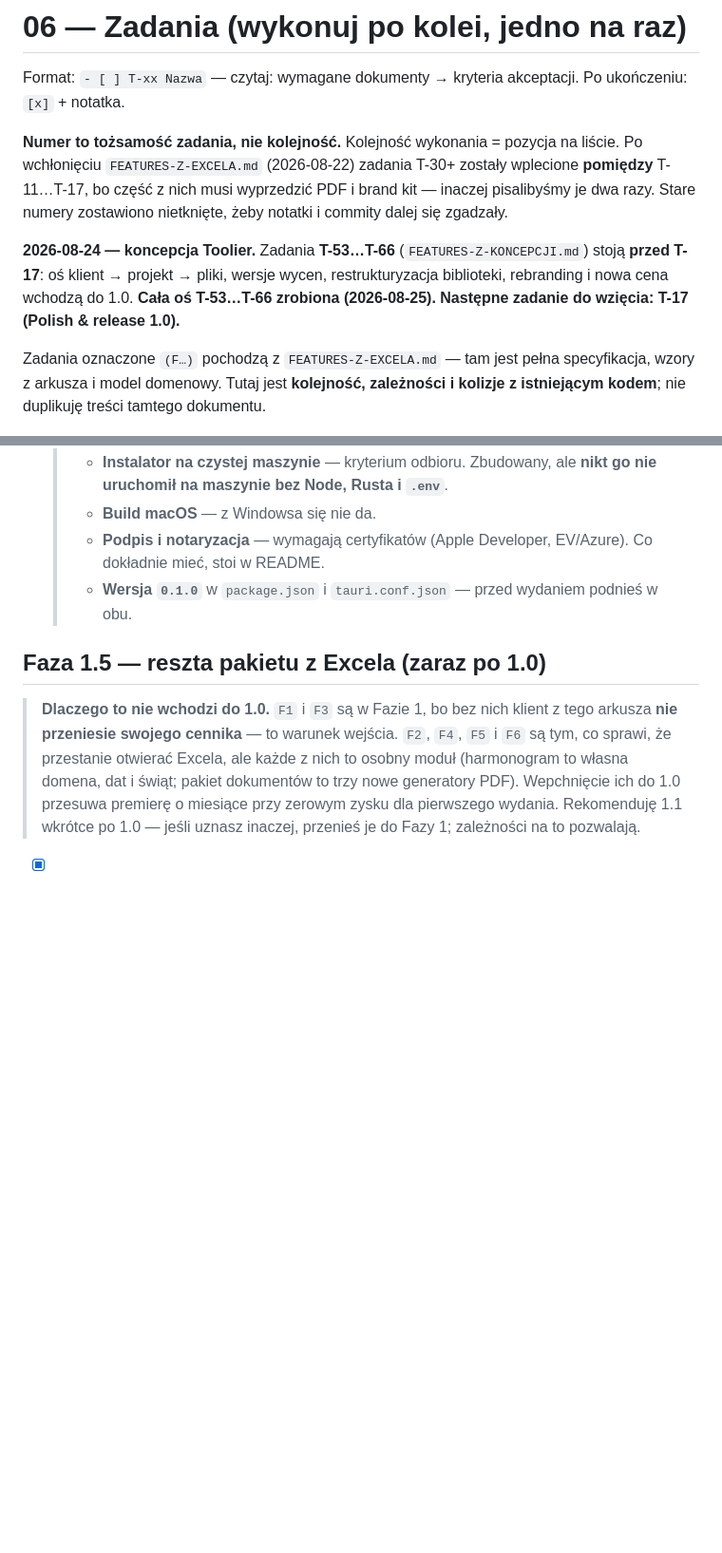
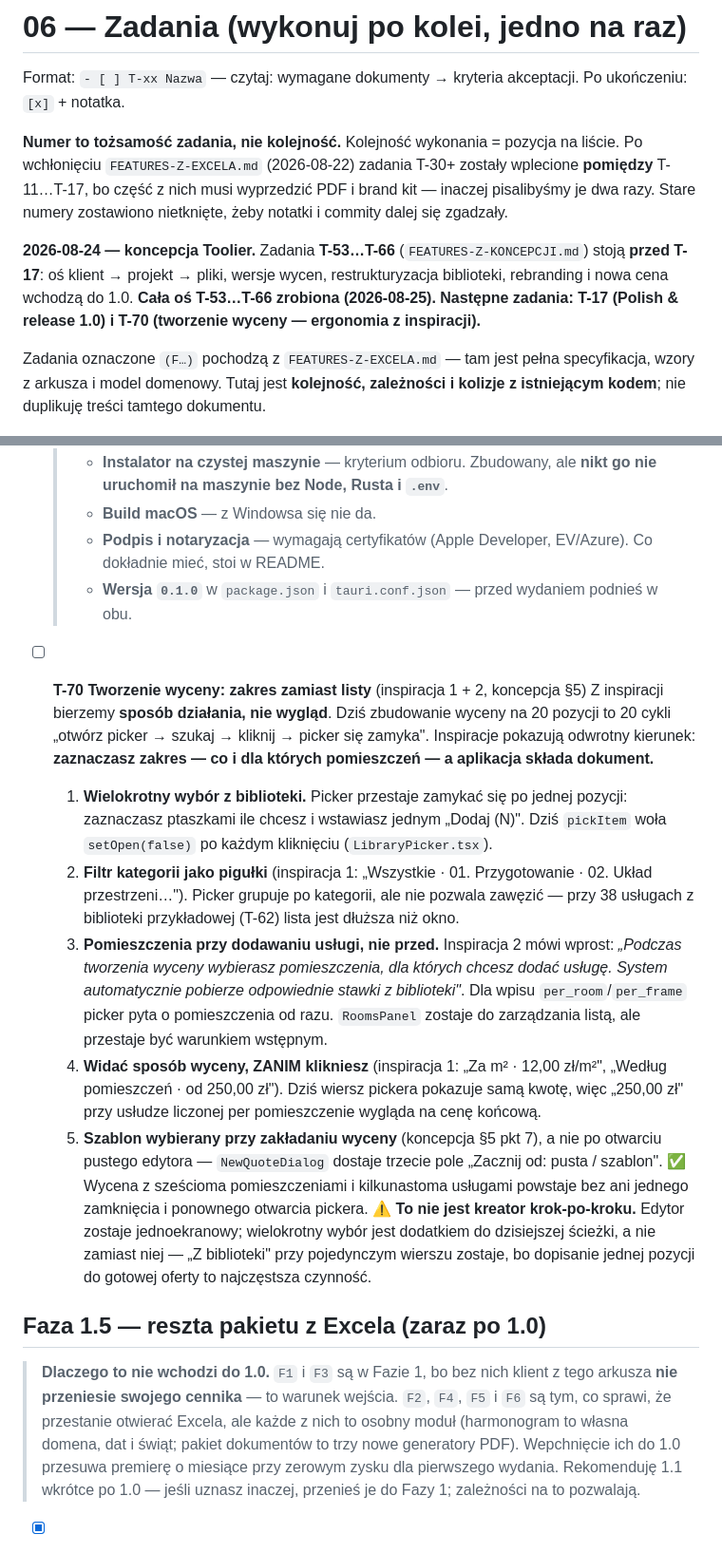
Before and after one commit to Moodevlabs/Projekt-Design, a Markdown page: docs/06-TASKS.md, 2 parts joined by grey strips. Shown at 95% size. Drawn GitHub-style; blank space fills up the shorter version.

Commit message:
docs: T-70 — tworzenie wyceny wg sposobu dzialania z inspiracji
Z inspiracji bierzemy przeplyw, nie wyglad: wielokrotny wybor z biblioteki,
filtr kategorii, pomieszczenia przy dodawaniu uslugi, widoczny sposob wyceny
przed kliknieciem, szablon przy zakladaniu wyceny.

Co-Authored-By: Claude Opus 5 (1M context) <noreply@anthropic.com>
Claude-Session: https://claude.ai/code/session_01DGVcKJN25U5kw6bgeCcbQV

```diff
--- a/docs/06-TASKS.md
+++ b/docs/06-TASKS.md
@@ -4,7 +4,7 @@ Format: `- [ ] T-xx Nazwa` — czytaj: wymagane dokumenty → kryteria akceptacj
 
 **Numer to tożsamość zadania, nie kolejność.** Kolejność wykonania = pozycja na liście. Po wchłonięciu `FEATURES-Z-EXCELA.md` (2026-08-22) zadania T-30+ zostały wplecione **pomiędzy** T-11…T-17, bo część z nich musi wyprzedzić PDF i brand kit — inaczej pisalibyśmy je dwa razy. Stare numery zostawiono nietknięte, żeby notatki i commity dalej się zgadzały.
 
-**2026-08-24 — koncepcja Toolier.** Zadania **T-53…T-66** (`FEATURES-Z-KONCEPCJI.md`) stoją **przed T-17**: oś klient → projekt → pliki, wersje wycen, restrukturyzacja biblioteki, rebranding i nowa cena wchodzą do 1.0. **Cała oś T-53…T-66 zrobiona (2026-08-25). Następne zadanie do wzięcia: T-17 (Polish & release 1.0).**
+**2026-08-24 — koncepcja Toolier.** Zadania **T-53…T-66** (`FEATURES-Z-KONCEPCJI.md`) stoją **przed T-17**: oś klient → projekt → pliki, wersje wycen, restrukturyzacja biblioteki, rebranding i nowa cena wchodzą do 1.0. **Cała oś T-53…T-66 zrobiona (2026-08-25). Następne zadania: T-17 (Polish & release 1.0) i T-70 (tworzenie wyceny — ergonomia z inspiracji).**
 
 Zadania oznaczone `(F…)` pochodzą z `FEATURES-Z-EXCELA.md` — tam jest pełna specyfikacja, wzory z arkusza i model domenowy. Tutaj jest **kolejność, zależności i kolizje z istniejącym kodem**; nie duplikuję treści tamtego dokumentu.
 
@@ -633,6 +633,16 @@ Zadania oznaczone `(F…)` pochodzą z `FEATURES-Z-EXCELA.md` — tam jest pełn
   > - **Podpis i notaryzacja** — wymagają certyfikatów (Apple Developer, EV/Azure). Co dokładnie mieć, stoi w README.
   > - **Wersja `0.1.0`** w `package.json` i `tauri.conf.json` — przed wydaniem podnieś w obu.
 
+- [ ] **T-70 Tworzenie wyceny: zakres zamiast listy** (inspiracja 1 + 2, koncepcja §5)
+  Z inspiracji bierzemy **sposób działania, nie wygląd**. Dziś zbudowanie wyceny na 20 pozycji to 20 cykli „otwórz picker → szukaj → kliknij → picker się zamyka". Inspiracje pokazują odwrotny kierunek: **zaznaczasz zakres — co i dla których pomieszczeń — a aplikacja składa dokument.**
+  1. **Wielokrotny wybór z biblioteki.** Picker przestaje zamykać się po jednej pozycji: zaznaczasz ptaszkami ile chcesz i wstawiasz jednym „Dodaj (N)". Dziś `pickItem` woła `setOpen(false)` po każdym kliknięciu (`LibraryPicker.tsx`).
+  2. **Filtr kategorii jako pigułki** (inspiracja 1: „Wszystkie · 01. Przygotowanie · 02. Układ przestrzeni…"). Picker grupuje po kategorii, ale nie pozwala zawęzić — przy 38 usługach z biblioteki przykładowej (T-62) lista jest dłuższa niż okno.
+  3. **Pomieszczenia przy dodawaniu usługi, nie przed.** Inspiracja 2 mówi wprost: *„Podczas tworzenia wyceny wybierasz pomieszczenia, dla których chcesz dodać usługę. System automatycznie pobierze odpowiednie stawki z biblioteki"*. Dla wpisu `per_room`/`per_frame` picker pyta o pomieszczenia od razu. `RoomsPanel` zostaje do zarządzania listą, ale przestaje być warunkiem wstępnym.
+  4. **Widać sposób wyceny, ZANIM klikniesz** (inspiracja 1: „Za m² · 12,00 zł/m²", „Według pomieszczeń · od 250,00 zł"). Dziś wiersz pickera pokazuje samą kwotę, więc „250,00 zł" przy usłudze liczonej per pomieszczenie wygląda na cenę końcową.
+  5. **Szablon wybierany przy zakładaniu wyceny** (koncepcja §5 pkt 7), a nie po otwarciu pustego edytora — `NewQuoteDialog` dostaje trzecie pole „Zacznij od: pusta / szablon".
+  ✅ Wycena z sześcioma pomieszczeniami i kilkunastoma usługami powstaje bez ani jednego zamknięcia i ponownego otwarcia pickera.
+  ⚠️ **To nie jest kreator krok-po-kroku.** Edytor zostaje jednoekranowy; wielokrotny wybór jest dodatkiem do dzisiejszej ścieżki, a nie zamiast niej — „Z biblioteki" przy pojedynczym wierszu zostaje, bo dopisanie jednej pozycji do gotowej oferty to najczęstsza czynność.
+
 ## Faza 1.5 — reszta pakietu z Excela (zaraz po 1.0)
 
 > **Dlaczego to nie wchodzi do 1.0.** `F1` i `F3` są w Fazie 1, bo bez nich klient z tego arkusza **nie przeniesie swojego cennika** — to warunek wejścia. `F2`, `F4`, `F5` i `F6` są tym, co sprawi, że przestanie otwierać Excela, ale każde z nich to osobny moduł (harmonogram to własna domena, dat i świąt; pakiet dokumentów to trzy nowe generatory PDF). Wepchnięcie ich do 1.0 przesuwa premierę o miesiące przy zerowym zysku dla pierwszego wydania. Rekomenduję 1.1 wkrótce po 1.0 — jeśli uznasz inaczej, przenieś je do Fazy 1; zależności na to pozwalają.
```
